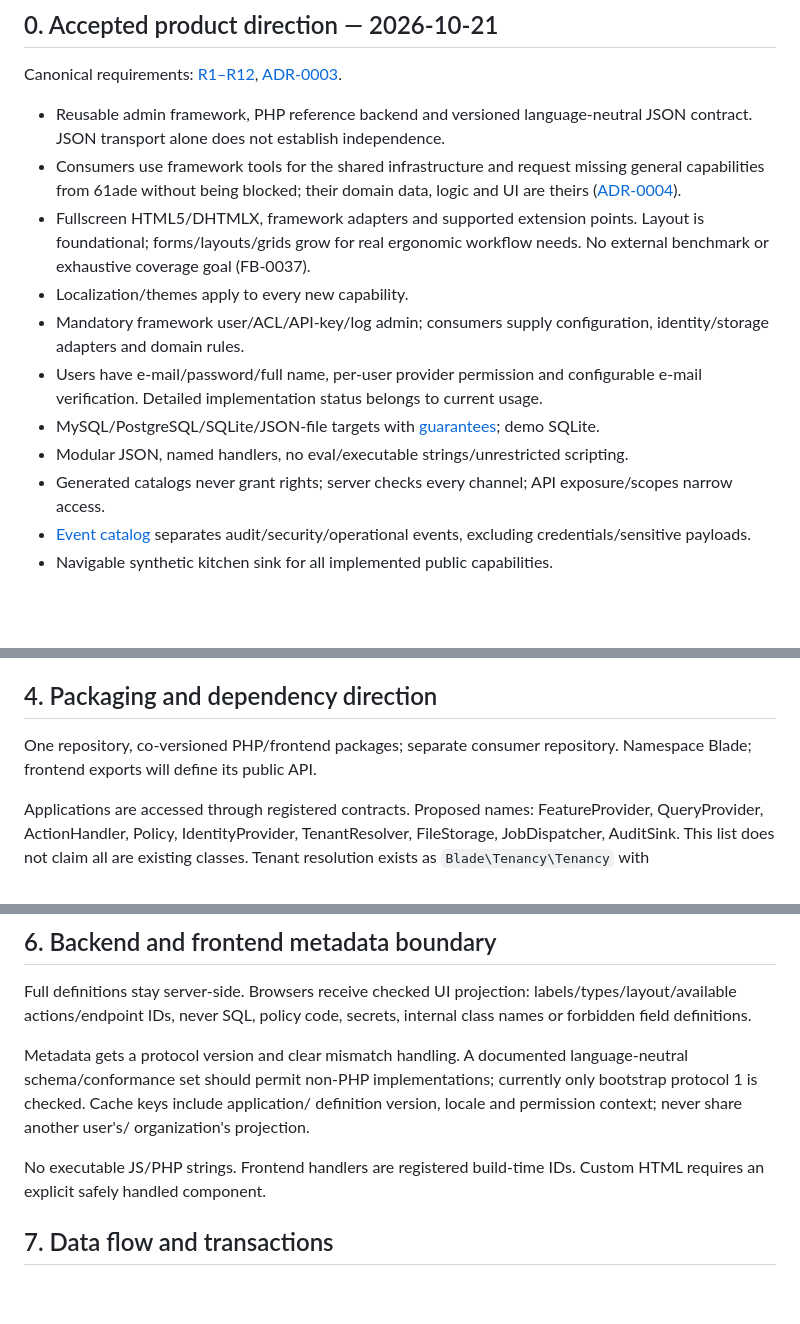
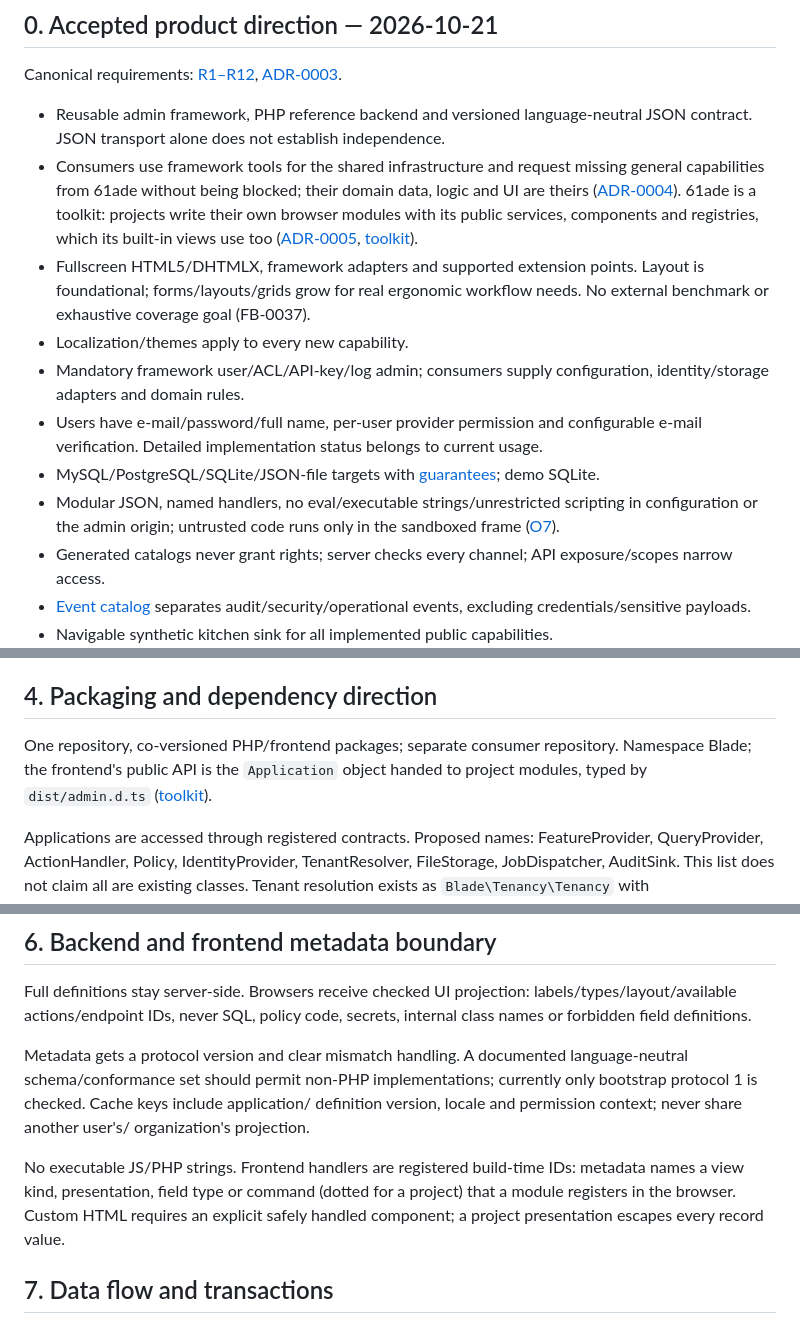
Before and after one commit to sanch78/61ade, a Markdown page: docs/concept.md, 3 parts joined by grey strips. GitHub-like rendering; blank space fills up the shorter version.

```diff
--- a/docs/concept.md
+++ b/docs/concept.md
@@ -12,13 +12,13 @@ Canonical requirements: [R1–R12](product-direction.md#1-elfogadott-termékköv
 [ADR-0003](decisions/0003-product-direction.md).
 
 - Reusable admin framework, PHP reference backend and versioned language-neutral JSON contract. JSON transport alone does not establish independence.
-- Consumers use framework tools for the shared infrastructure and request missing general capabilities from 61ade without being blocked; their domain data, logic and UI are theirs ([ADR-0004](decisions/0004-project-domain-freedom.md)).
+- Consumers use framework tools for the shared infrastructure and request missing general capabilities from 61ade without being blocked; their domain data, logic and UI are theirs ([ADR-0004](decisions/0004-project-domain-freedom.md)). 61ade is a toolkit: projects write their own browser modules with its public services, components and registries, which its built-in views use too ([ADR-0005](decisions/0005-toolkit.md), [toolkit](toolkit.md)).
 - Fullscreen HTML5/DHTMLX, framework adapters and supported extension points. Layout is foundational; forms/layouts/grids grow for real ergonomic workflow needs. No external benchmark or exhaustive coverage goal (FB-0037).
 - Localization/themes apply to every new capability.
 - Mandatory framework user/ACL/API-key/log admin; consumers supply configuration, identity/storage adapters and domain rules.
 - Users have e-mail/password/full name, per-user provider permission and configurable e-mail verification. Detailed implementation status belongs to current usage.
 - MySQL/PostgreSQL/SQLite/JSON-file targets with [guarantees](product-direction.md#3-tárolási-határ-és-szükséges-garanciák); demo SQLite.
-- Modular JSON, named handlers, no eval/executable strings/unrestricted scripting.
+- Modular JSON, named handlers, no eval/executable strings/unrestricted scripting in configuration or the admin origin; untrusted code runs only in the sandboxed frame ([O7](toolkit.md#resolved-decisions)).
 - Generated catalogs never grant rights; server checks every channel; API exposure/scopes narrow access.
 - [Event catalog](product-direction.md#4-eseménynapló-lefedési-katalógus) separates audit/security/operational events, excluding credentials/sensitive payloads.
 - Navigable synthetic kitchen sink for all implemented public capabilities.
@@ -85,7 +85,8 @@ not an initial dependency.
 ## 4. Packaging and dependency direction
 
 One repository, co-versioned PHP/frontend packages; separate consumer repository.
-Namespace Blade; frontend exports will define its public API.
+Namespace Blade; the frontend's public API is the `Application` object handed
+to project modules, typed by `dist/admin.d.ts` ([toolkit](toolkit.md)).
 
 Applications are accessed through registered contracts. Proposed names:
 FeatureProvider, QueryProvider, ActionHandler, Policy, IdentityProvider,
@@ -137,8 +138,11 @@ currently only bootstrap protocol 1 is checked. Cache keys include application/
 definition version, locale and permission context; never share another user's/
 organization's projection.
 
-No executable JS/PHP strings. Frontend handlers are registered build-time IDs.
-Custom HTML requires an explicit safely handled component.
+No executable JS/PHP strings. Frontend handlers are registered build-time IDs:
+metadata names a view kind, presentation, field type or command (dotted for a
+project) that a module registers in the browser. Custom HTML requires an
+explicit safely handled component; a project presentation escapes every
+record value.
 
 <a id="7-adatfolyam-és-tranzakciók"></a>
 
```
Also changed, not shown: docs/product-direction.md (+8 -6 lines).
